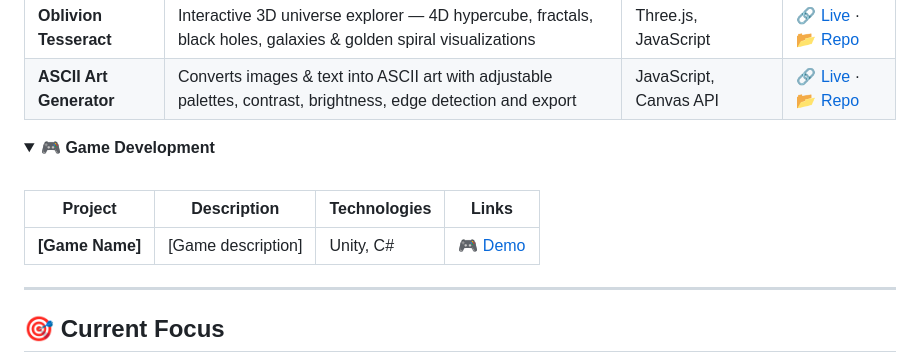
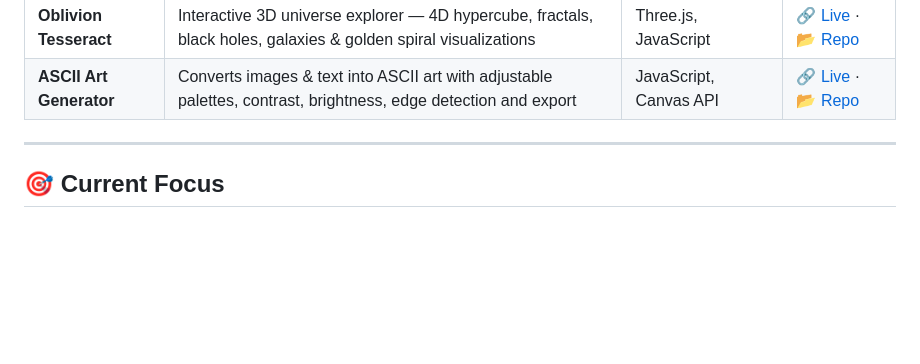
Before and after one commit to Augustino127/Augustino127, a Markdown page: README.md, the part around the change. GitHub-like rendering; folded sections open; blank space fills up the shorter version.

Commit message:
Remove game development details from README
Removed game development section from README.

```diff
--- a/README.md
+++ b/README.md
@@ -101,15 +101,6 @@ motto: "Le mouvement est ma nature et l'infini caractérise mon potentiel"
 
 </details>
 
-<details>
-<summary><b>🎮 Game Development</b></summary>
-<br>
-
-| Project | Description | Technologies | Links |
-|---------|-------------|--------------|-------|
-| **[Game Name]** | [Game description] | Unity, C# | [🎮 Demo](#) |
-
-</details>
 
 ---
 
```
